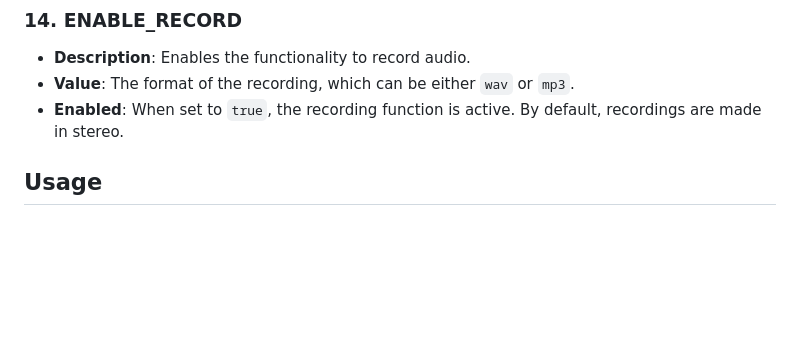
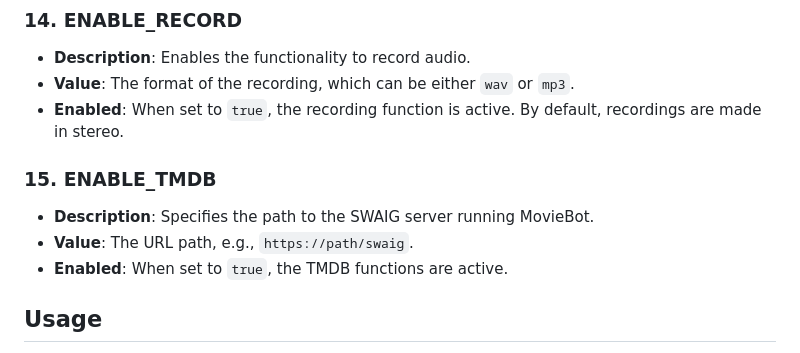
Before and after one commit to briankwest/botworks, a Markdown page: README.md, the part around the change. GitHub-like rendering; blank space fills up the shorter version.

Commit message:
moviebot hook

```diff
--- a/README.md
+++ b/README.md
@@ -74,6 +74,10 @@ The `AIFeatures` model is used to manage feature flags for AI agents. These flag
 - **Value**: The format of the recording, which can be either `wav` or `mp3`.
 - **Enabled**: When set to `true`, the recording function is active. By default, recordings are made in stereo.
 
+### 15. ENABLE_TMDB
+- **Description**: Specifies the path to the SWAIG server running MovieBot.
+- **Value**: The URL path, e.g., `https://path/swaig`.
+- **Enabled**: When set to `true`, the TMDB functions are active.
 
 ## Usage
 
```
